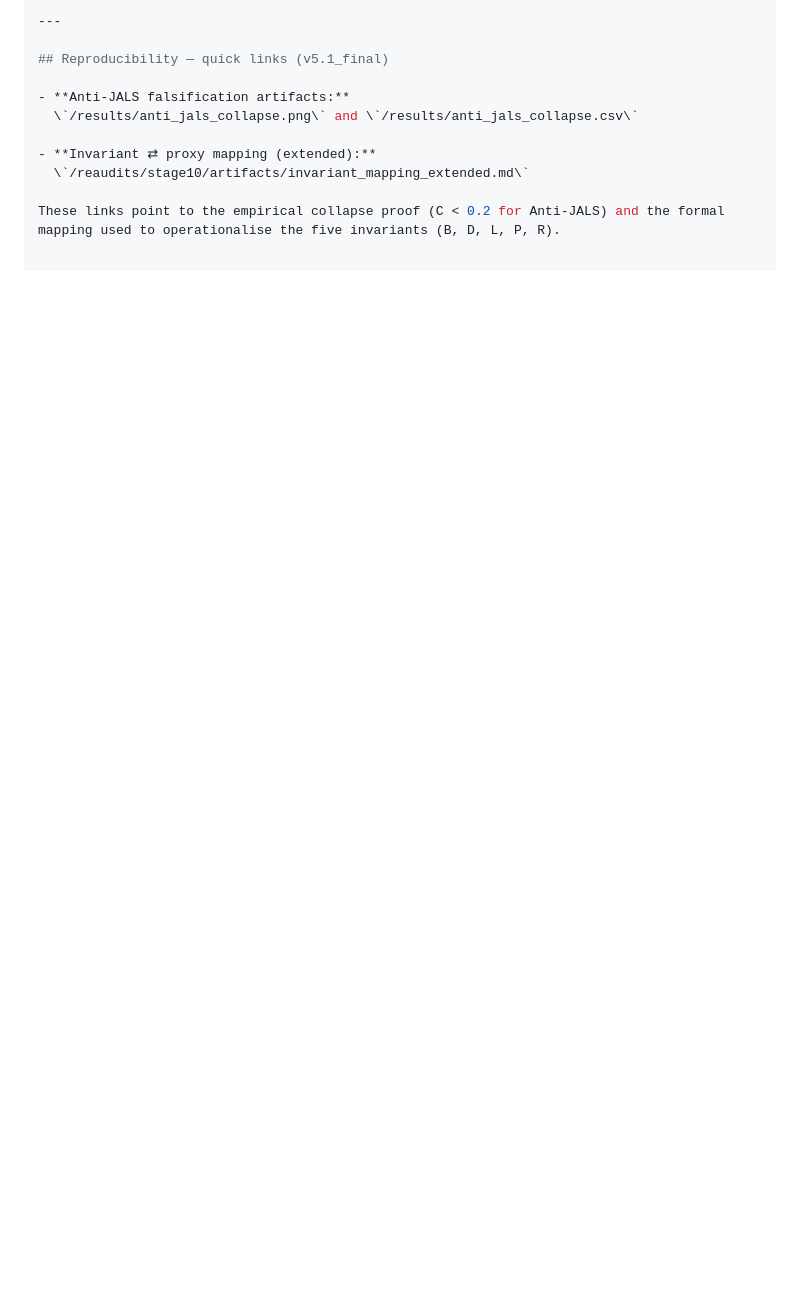
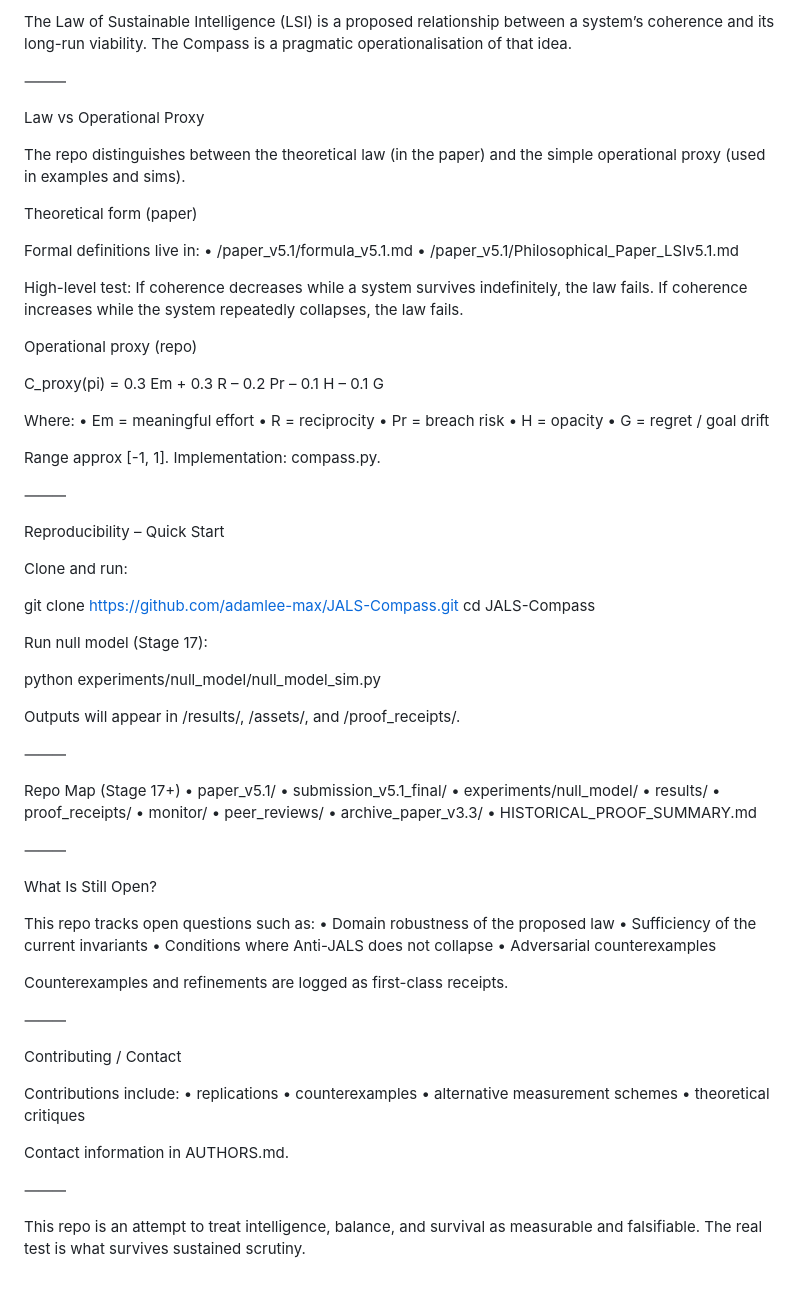
Before and after one commit to adamlee-max/JALS-Compass, a Markdown page: README.md, the part around one of its changes. GitHub-like rendering; blank space fills up the shorter version.

```diff
--- a/README.md
+++ b/README.md
@@ -108,12 +57,90 @@ If you just want the plain-English version, start here:
 
----
+The Law of Sustainable Intelligence (LSI) is a proposed relationship between a system’s coherence and its long-run viability.
+The Compass is a pragmatic operationalisation of that idea.
 
-## Reproducibility — quick links (v5.1_final)
+⸻
 
-- **Anti-JALS falsification artifacts:**
-  \`/results/anti_jals_collapse.png\` and \`/results/anti_jals_collapse.csv\`
+Law vs Operational Proxy
 
-- **Invariant ⇄ proxy mapping (extended):**
-  \`/reaudits/stage10/artifacts/invariant_mapping_extended.md\`
+The repo distinguishes between the theoretical law (in the paper) and the simple operational proxy (used in examples and sims).
 
-These links point to the empirical collapse proof (C < 0.2 for Anti-JALS) and the formal mapping used to operationalise the five invariants (B, D, L, P, R).
+Theoretical form (paper)
+
+Formal definitions live in:
+	•	/paper_v5.1/formula_v5.1.md
+	•	/paper_v5.1/Philosophical_Paper_LSIv5.1.md
+
+High-level test:
+If coherence decreases while a system survives indefinitely, the law fails.
+If coherence increases while the system repeatedly collapses, the law fails.
+
+Operational proxy (repo)
+
+C_proxy(pi) = 0.3 Em + 0.3 R – 0.2 Pr – 0.1 H – 0.1 G
+
+Where:
+	•	Em = meaningful effort
+	•	R = reciprocity
+	•	Pr = breach risk
+	•	H = opacity
+	•	G = regret / goal drift
+
+Range approx [-1, 1].
+Implementation: compass.py.
+
+⸻
+
+Reproducibility – Quick Start
+
+Clone and run:
+
+git clone https://github.com/adamlee-max/JALS-Compass.git
+cd JALS-Compass
+
+Run null model (Stage 17):
+
+python experiments/null_model/null_model_sim.py
+
+Outputs will appear in /results/, /assets/, and /proof_receipts/.
+
+⸻
+
+Repo Map (Stage 17+)
+	•	paper_v5.1/
+	•	submission_v5.1_final/
+	•	experiments/null_model/
+	•	results/
+	•	proof_receipts/
+	•	monitor/
+	•	peer_reviews/
+	•	archive_paper_v3.3/
+	•	HISTORICAL_PROOF_SUMMARY.md
+
+⸻
+
+What Is Still Open?
+
+This repo tracks open questions such as:
+	•	Domain robustness of the proposed law
+	•	Sufficiency of the current invariants
+	•	Conditions where Anti-JALS does not collapse
+	•	Adversarial counterexamples
+
+Counterexamples and refinements are logged as first-class receipts.
+
+⸻
+
+Contributing / Contact
+
+Contributions include:
+	•	replications
+	•	counterexamples
+	•	alternative measurement schemes
+	•	theoretical critiques
+
+Contact information in AUTHORS.md.
+
+⸻
+
+This repo is an attempt to treat intelligence, balance, and survival as measurable and falsifiable.
+The real test is what survives sustained scrutiny.
```
Also changed, not shown: other parts of README.md (+38 -89 lines).
